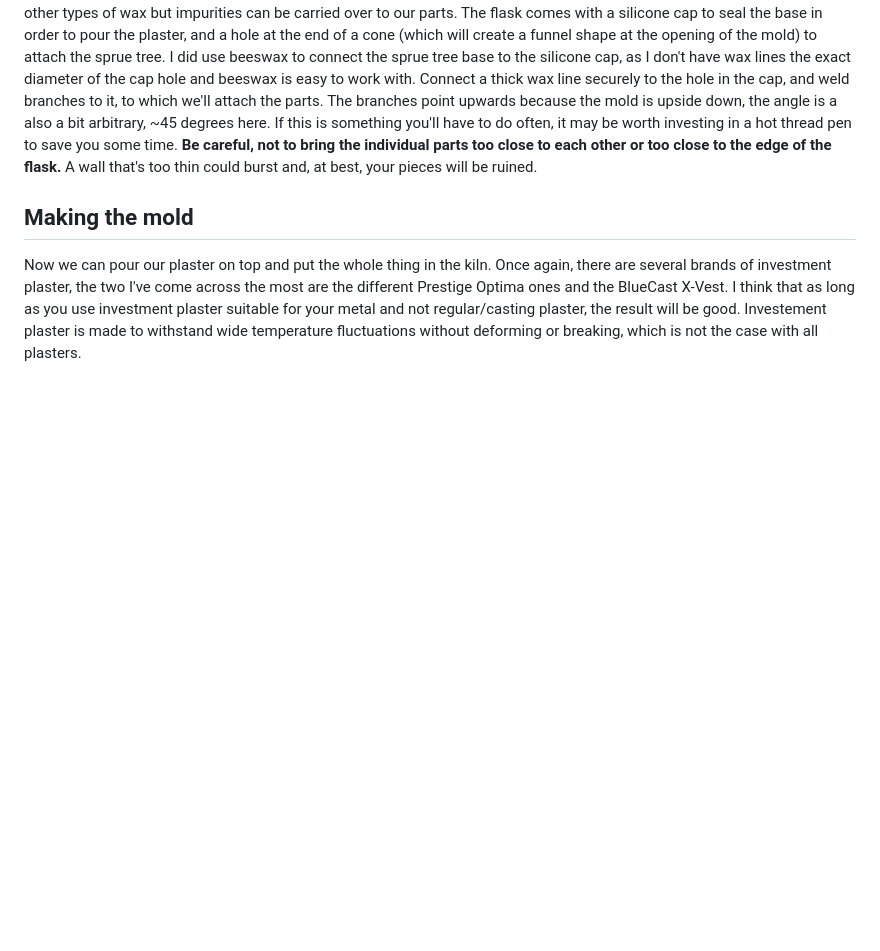
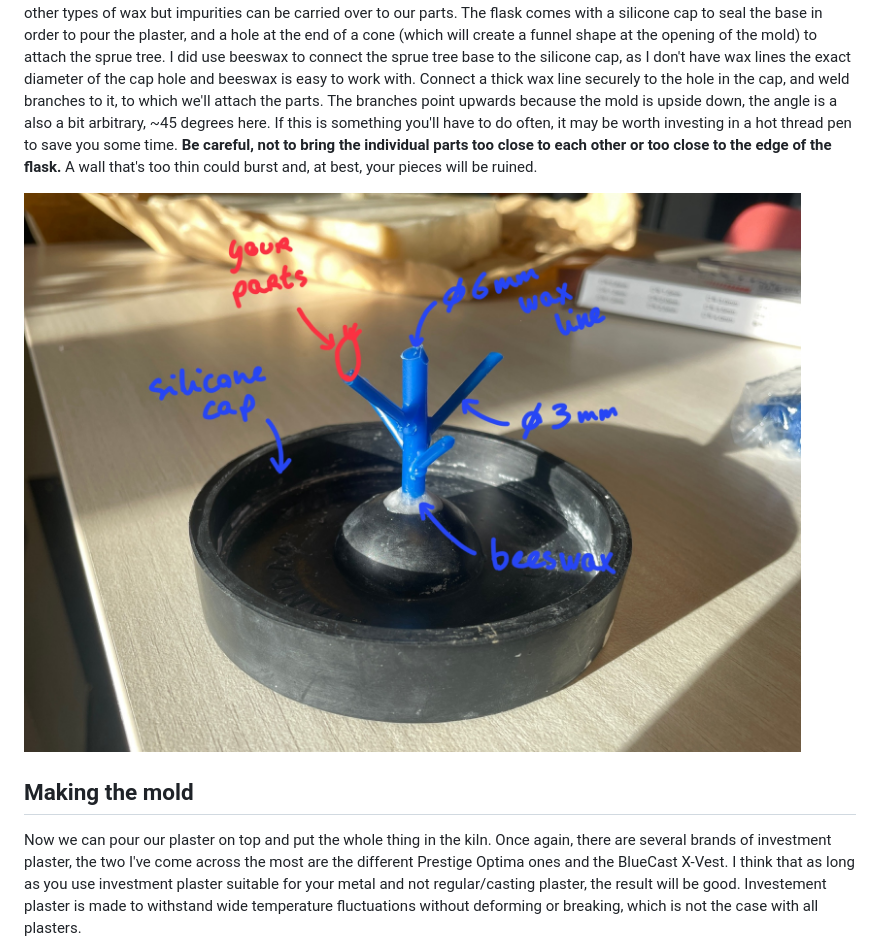
Before and after one commit to louis-badr/louis-badr.github.io, a Markdown page: assets/notes/lost-resin-casting.md, the part around the change. GitHub-like rendering; pictures changed too: assets/notes/sprue_tree.jpg (added); blank space fills up the shorter version.

Commit message:
Note image added

```diff
--- a/assets/notes/lost-resin-casting.md
+++ b/assets/notes/lost-resin-casting.md
@@ -86,6 +86,8 @@ The branches point upwards because the mold is upside down, the angle is a also
 If this is something you'll have to do often, it may be worth investing in a hot thread pen to save you some time.
 **Be careful, not to bring the individual parts too close to each other or too close to the edge of the flask.**
 A wall that's too thin could burst and, at best, your pieces will be ruined.
+
+![Sprue Tree](/assets/notes/sprue_tree.jpg)
 
 ## Making the mold
 
```
